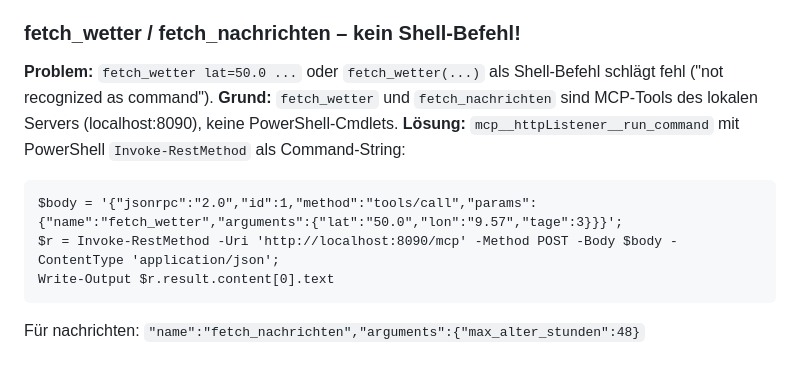
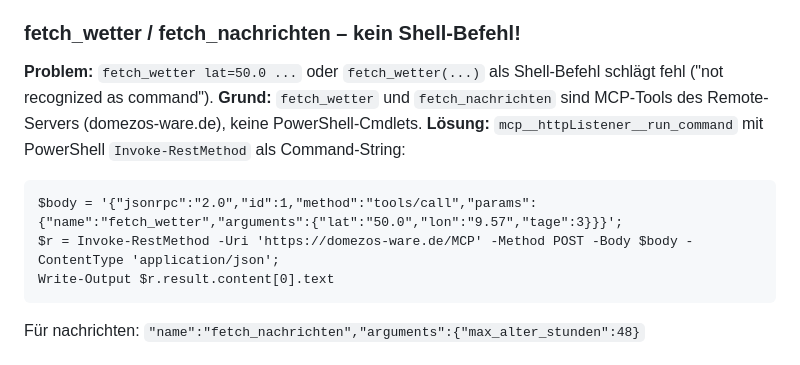
Before and after one commit to domezos2024/aktuelles, a Markdown page: CLAUDE.md, the part around the change. Drawn GitHub-style.

````diff
--- a/CLAUDE.md
+++ b/CLAUDE.md
@@ -20,11 +20,11 @@ Branch `claude/*`, Titel „Tagesnachrichten YYYY-MM-DD – HH:MM Uhr CEST":
 
 ### fetch_wetter / fetch_nachrichten – kein Shell-Befehl!
 **Problem:** `fetch_wetter lat=50.0 ...` oder `fetch_wetter(...)` als Shell-Befehl schlägt fehl ("not recognized as command").
-**Grund:** `fetch_wetter` und `fetch_nachrichten` sind MCP-Tools des lokalen Servers (localhost:8090), keine PowerShell-Cmdlets.
+**Grund:** `fetch_wetter` und `fetch_nachrichten` sind MCP-Tools des Remote-Servers (domezos-ware.de), keine PowerShell-Cmdlets.
 **Lösung:** `mcp__httpListener__run_command` mit PowerShell `Invoke-RestMethod` als Command-String:
 ```
 $body = '{"jsonrpc":"2.0","id":1,"method":"tools/call","params":{"name":"fetch_wetter","arguments":{"lat":"50.0","lon":"9.57","tage":3}}}';
-$r = Invoke-RestMethod -Uri 'http://localhost:8090/mcp' -Method POST -Body $body -ContentType 'application/json';
+$r = Invoke-RestMethod -Uri 'https://domezos-ware.de/MCP' -Method POST -Body $body -ContentType 'application/json';
 Write-Output $r.result.content[0].text
 ```
 Für nachrichten: `"name":"fetch_nachrichten","arguments":{"max_alter_stunden":48}`
````
Also changed, not shown: .claude/commands/tagesnachrichten-lohr-aschaffenburg.md (+2 -2 lines).
